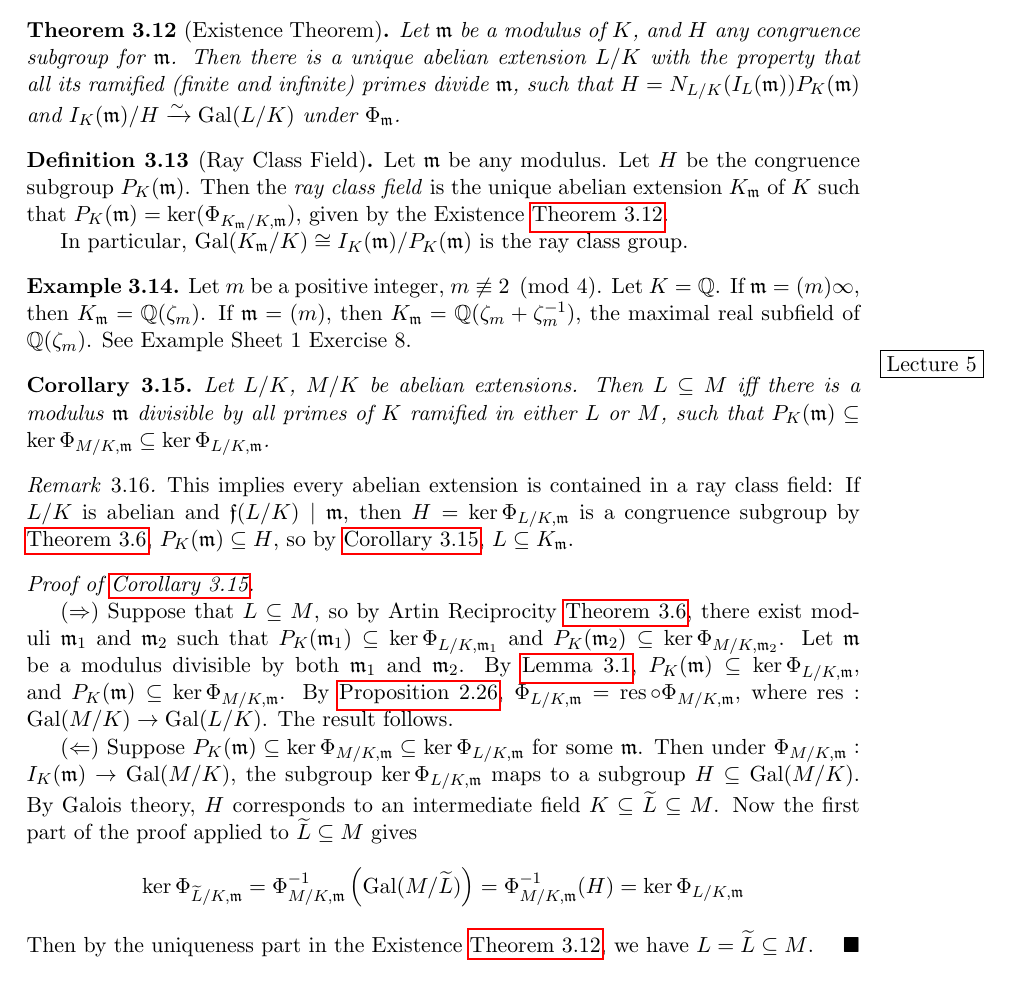
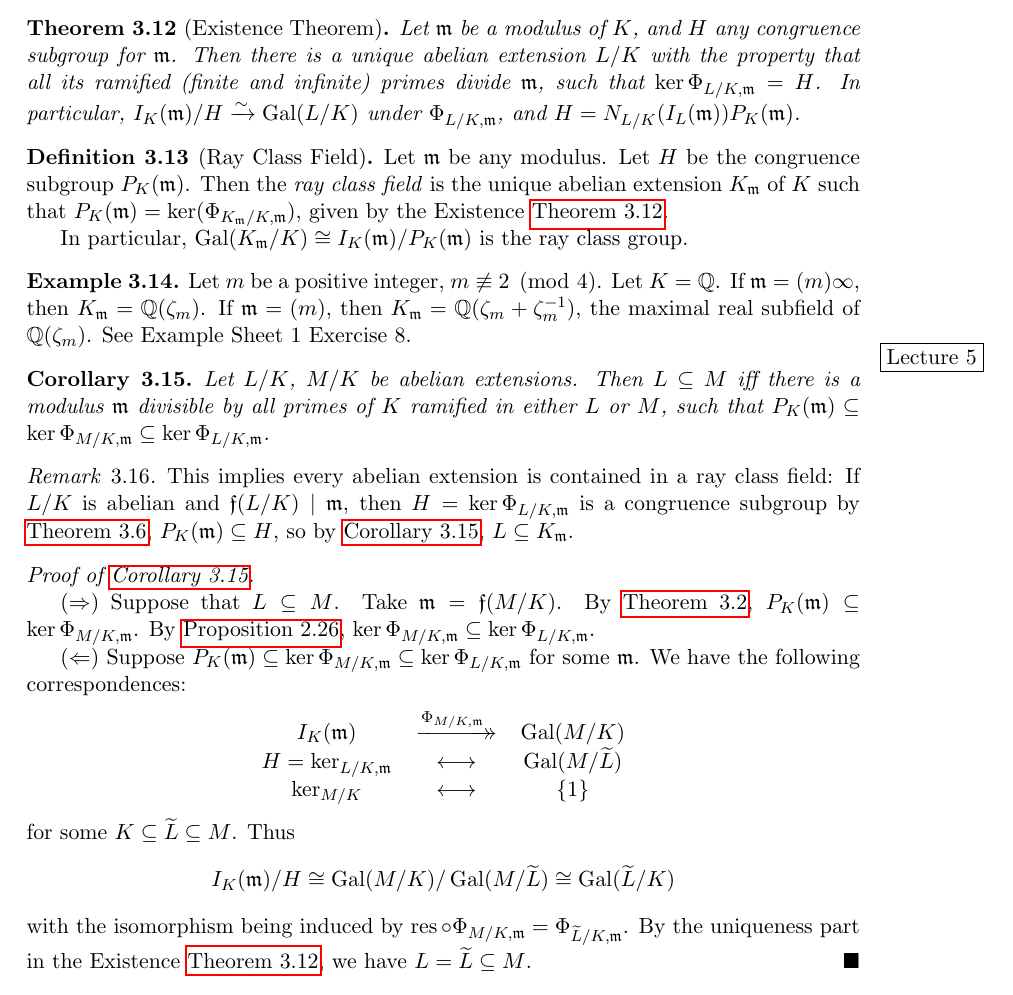
Before and after one commit to mlyean/part-iii-algebraic-number-theory, a LaTeX document (main.tex): part of page 12 of 53, cut so that both start at the same text. Compiled offline with pdfLaTeX.

Commit message:
Clarify, typos

```diff
--- a/main.tex
+++ b/main.tex
@@ -48,6 +48,10 @@
 \DeclareMathOperator{\Res}{Res}
 \DeclareMathOperator{\mult}{mult}
 \DeclareMathOperator{\Frob}{Frob}
+
+\newcommand{\xrightarrowdbl}[2][]{%
+  \xrightarrow[#1]{#2}\mathrel{\mkern-14mu}\rightarrow
+}
 
 \newcommand{\bA}{\mathbb{A}}
 \newcommand{\II}{\mathbb{I}}
@@ -576,7 +580,7 @@ We will prove surjectivity of $\Phi_\fm$ using density theorems later in the cou
 Every generalised ideal class group is the Galois group of some abelian extension.
 
 \begin{theorem}[Existence Theorem]\label{thm:3_12}
-    Let $\fm$ be a modulus of $K$, and $H$ any congruence subgroup for $\fm$. Then there is a unique abelian extension $L/K$ with the property that all its ramified (finite and infinite) primes divide $\fm$, such that $H = N_{L/K}(I_L(\fm)) P_K(\fm)$ and $I_K(\fm) / H \xrightarrow{\sim} \Gal(L/K)$ under $\Phi_\fm$.
+    Let $\fm$ be a modulus of $K$, and $H$ any congruence subgroup for $\fm$. Then there is a unique abelian extension $L/K$ with the property that all its ramified (finite and infinite) primes divide $\fm$, such that $\ker \Phi_{L/K, \fm} = H$. In particular, $I_K(\fm) / H \xrightarrow{\sim} \Gal(L/K)$ under $\Phi_{L/K, \fm}$, and $H = N_{L/K}(I_L(\fm)) P_K(\fm)$.
 \end{theorem}
 
 \begin{definition}[Ray Class Field]\label{def:3_13}
@@ -600,13 +604,21 @@ Every generalised ideal class group is the Galois group of some abelian extensio
 
 \begin{proof}[Proof of \autoref{cor:3_15}]\phantom{}
 
-    ($\Rightarrow$) Suppose that $L \subseteq M$, so by Artin Reciprocity \autoref{thm:3_6}, there exist moduli $\fm_1$ and $\fm_2$ such that $P_K(\fm_1) \subseteq \ker \Phi_{L/K, \fm_1}$ and $P_K(\fm_2) \subseteq \ker \Phi_{M/K, \fm_2}$. Let $\fm$ be a modulus divisible by both $\fm_1$ and $\fm_2$. By \autoref{lem:3_1}, $P_K(\fm) \subseteq \ker \Phi_{L/K,\fm}$, and $P_K(\fm) \subseteq \ker \Phi_{M/K,\fm}$. By \autoref{prop:2_26}, $\Phi_{L/K, \fm} = \res \circ \Phi_{M/K, \fm}$, where $\res : \Gal(M/K) \to \Gal(L/K)$. The result follows.
-
-    ($\Leftarrow$) Suppose $P_K(\fm) \subseteq \ker \Phi_{M/K, \fm} \subseteq \ker \Phi_{L/K, \fm}$ for some $\fm$. Then under $\Phi_{M/K, \fm} : I_K(\fm) \to \Gal(M/K)$, the subgroup $\ker \Phi_{L/K, \fm}$ maps to a subgroup $H \subseteq \Gal(M/K)$. By Galois theory, $H$ corresponds to an intermediate field $K \subseteq \widetilde{L} \subseteq M$. Now the first part of the proof applied to $\widetilde{L} \subseteq M$ gives
-        \begin{equation*}
-            \ker \Phi_{\widetilde{L}/K,\fm} = \Phi_{M/K,\fm}^{-1}\left(\Gal(M/\widetilde{L})\right) = \Phi_{M/K,\fm}^{-1}(H) = \ker \Phi_{L/K, \fm}
-    \end{equation*}
-    Then by the uniqueness part in the Existence \autoref{thm:3_12}, we have $L = \widetilde{L} \subseteq M$.
+    ($\Rightarrow$) Suppose that $L \subseteq M$. Take $\fm = \ff(M/K)$. By \autoref{thm:3_2}, $P_K(\fm) \subseteq \ker \Phi_{M/K,\fm}$. By \autoref{prop:2_26}, $\ker\Phi_{M/K, \fm} \subseteq \ker \Phi_{L/K, \fm}$.
+
+    ($\Leftarrow$) Suppose $P_K(\fm) \subseteq \ker \Phi_{M/K, \fm} \subseteq \ker \Phi_{L/K, \fm}$ for some $\fm$. We have the following correspondences:
+    \begin{center}
+    \begin{tabular}{ccc}
+        $I_K(\fm)$ & $\xrightarrowdbl{\Phi_{M/K, \fm}}$ & $\Gal(M/K)$\\
+        $H = \ker_{L/K, \fm}$ & $\longleftrightarrow$ & $\Gal(M/\widetilde{L})$\\
+        $\ker_{M/K}$ & $\longleftrightarrow$ & $\{1\}$
+    \end{tabular}
+    \end{center}
+    for some $K \subseteq \widetilde{L} \subseteq M$. Thus
+    \begin{equation*}
+        I_K(\fm) / H \cong \Gal(M/K) / \Gal(M/\widetilde{L}) \cong \Gal(\widetilde{L}/K)
+    \end{equation*}
+    with the isomorphism being induced by $\res \circ \Phi_{M/K, \fm} = \Phi_{\widetilde{L}/K, \fm}$. By the uniqueness part in the Existence \autoref{thm:3_12}, we have $L = \widetilde{L} \subseteq M$.
 \end{proof}
 
 \begin{theorem}\label{thm:3_17}
```
Also changed, not shown: main.tex (4 more changed lines).
